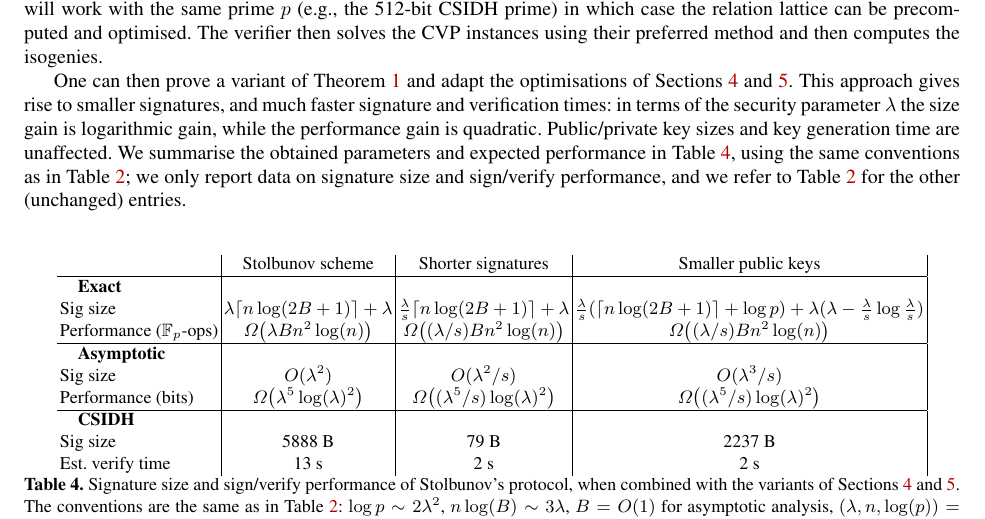
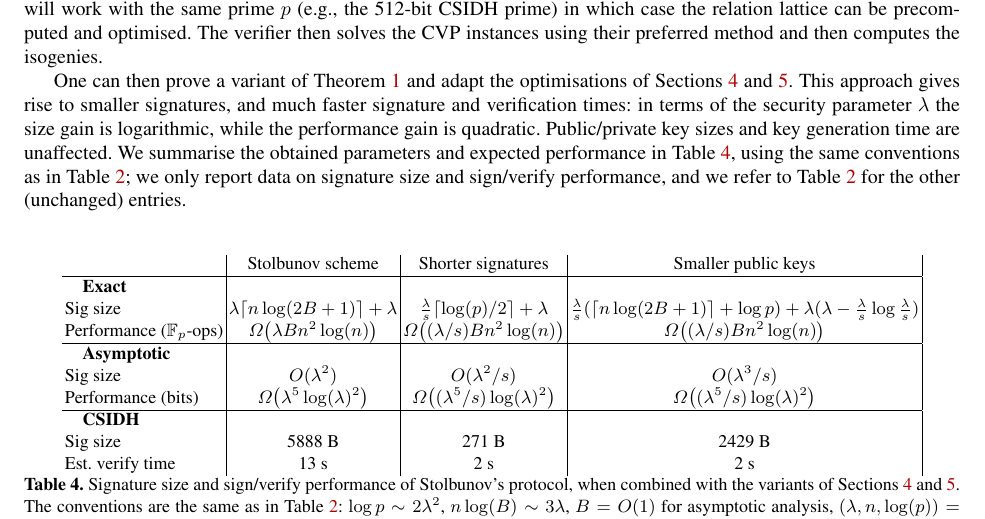
Before and after one commit to defeo/seasign, a LaTeX thesis (seasign.tex): part of page 22 of 25, cut so that both start at the same text. Compiled offline with pdfLaTeX.

Commit message:
Fixed error in CSI-FiSh table

```diff
--- a/seasign.tex
+++ b/seasign.tex
@@ -1647,7 +1647,7 @@ The verifier then solves the CVP instances using their preferred method and then
 \longversion{  %%%%%%%%%%%%%%%%%%%%%%%%%%%%%%%%%%%%%%%%%%%%%%%%%%%%%%%%%%%%%%%%%%
 
 One can then prove a variant of Theorem~\ref{thm:security-basic} and adapt the optimisations of Sections~\ref{sec:smaller-sigs} and~\ref{sec:smaller-keys}.
-This approach gives rise to smaller signatures, and much faster signature and verification times: in terms of the security parameter $\lambda$ the size gain is logarithmic gain, while the performance gain is quadratic.
+This approach gives rise to smaller signatures, and much faster signature and verification times: in terms of the security parameter $\lambda$ the size gain is logarithmic, while the performance gain is quadratic.
 Public/private key sizes and key generation time are unaffected.
 We summarise the obtained parameters and expected performance in Table~\ref{tab:stolbunov}, using the same conventions as in Table~\ref{tab:comparison}; we only report data on signature size and sign/verify performance, and we refer to Table~\ref{tab:comparison} for the other (unchanged) entries.
 
@@ -1663,7 +1663,7 @@ We summarise the obtained parameters and expected performance in Table~\ref{tab:
   \pgfmathtruncatemacro{\t}{\lam / \s}
   % Sig size
   \pgfmathtruncatemacro{\StoSig}{round(\lam * ceil(\n * log2(2*\B + 1)) + \lam) / 8}
-  \pgfmathtruncatemacro{\ParSig}{round(\logp + \lam) / 8}
+  \pgfmathtruncatemacro{\ParSig}{round(\t * ceil(\logp) / 2) + \lam) / 8}
   \pgfmathtruncatemacro{\ComSig}{round(\ParSig + (-\lam + \t * \logp  + \lam * (\lam - \t * log2(\t))) / 8)}
   % sig time
   \pgfmathtruncatemacro{\StoTime}{round(\lam * \CSIDHsecs)}
@@ -1678,7 +1678,7 @@ We summarise the obtained parameters and expected performance in Table~\ref{tab:
     \hspace{1em}\textbf{Exact} &&&\\
     Sig size
     & $\lambda\lceil n\log (2B+1)\rceil + \lambda$
-    & $\frac{\lambda}{s}\lceil n\log (2B+1)\rceil + \lambda$
+    & $\frac{\lambda}{s}\lceil \log(p)/2\rceil + \lambda$
     & $\frac{\lambda}{s}(\lceil n\log (2B+1)\rceil + \log p) + \lambda(\lambda-\frac{\lambda}{s}\log\frac{\lambda}{s})$\\
     Performance ($\F_p$-ops)
     & $\Omega\bigl(\lambda Bn^2\log(n)\bigr)$
```
